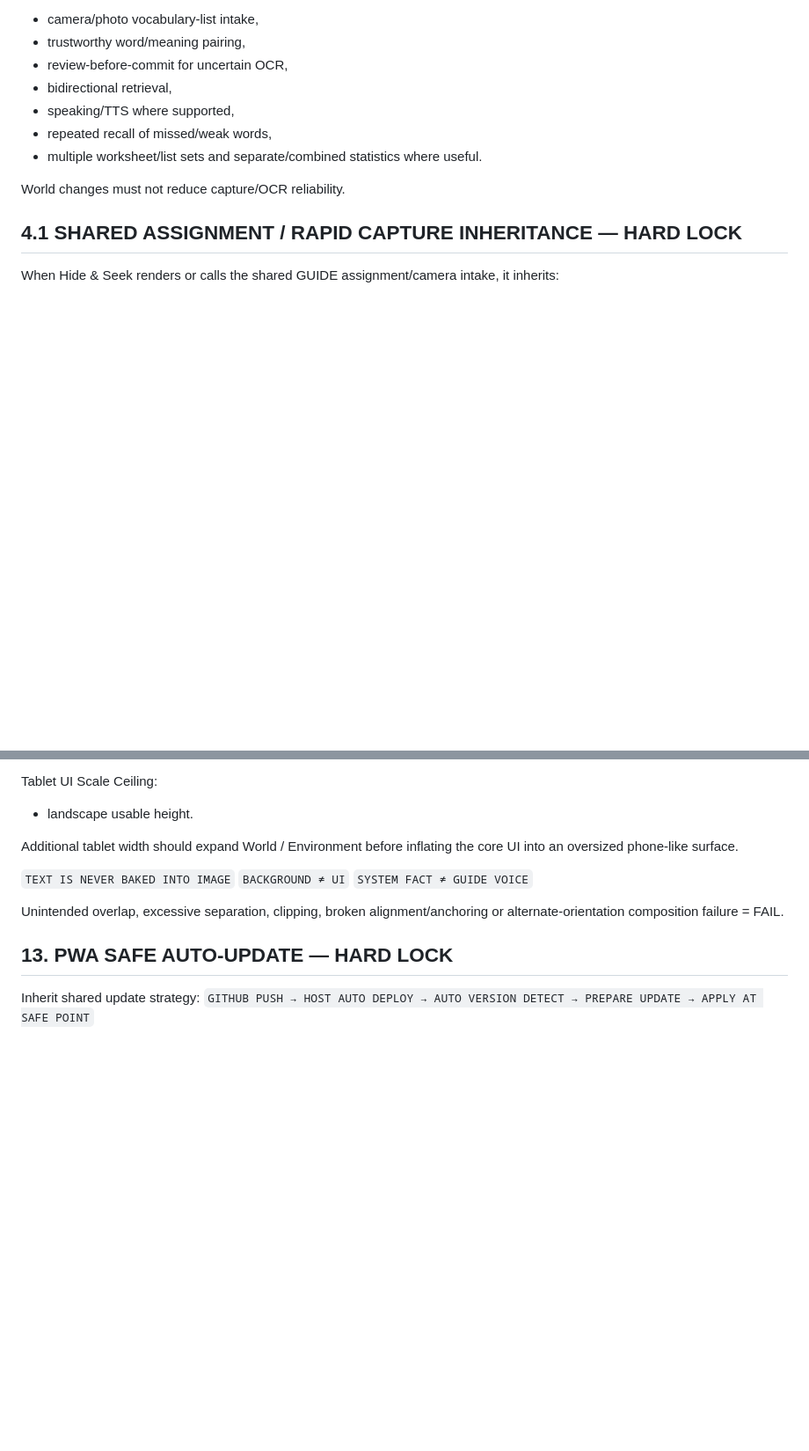
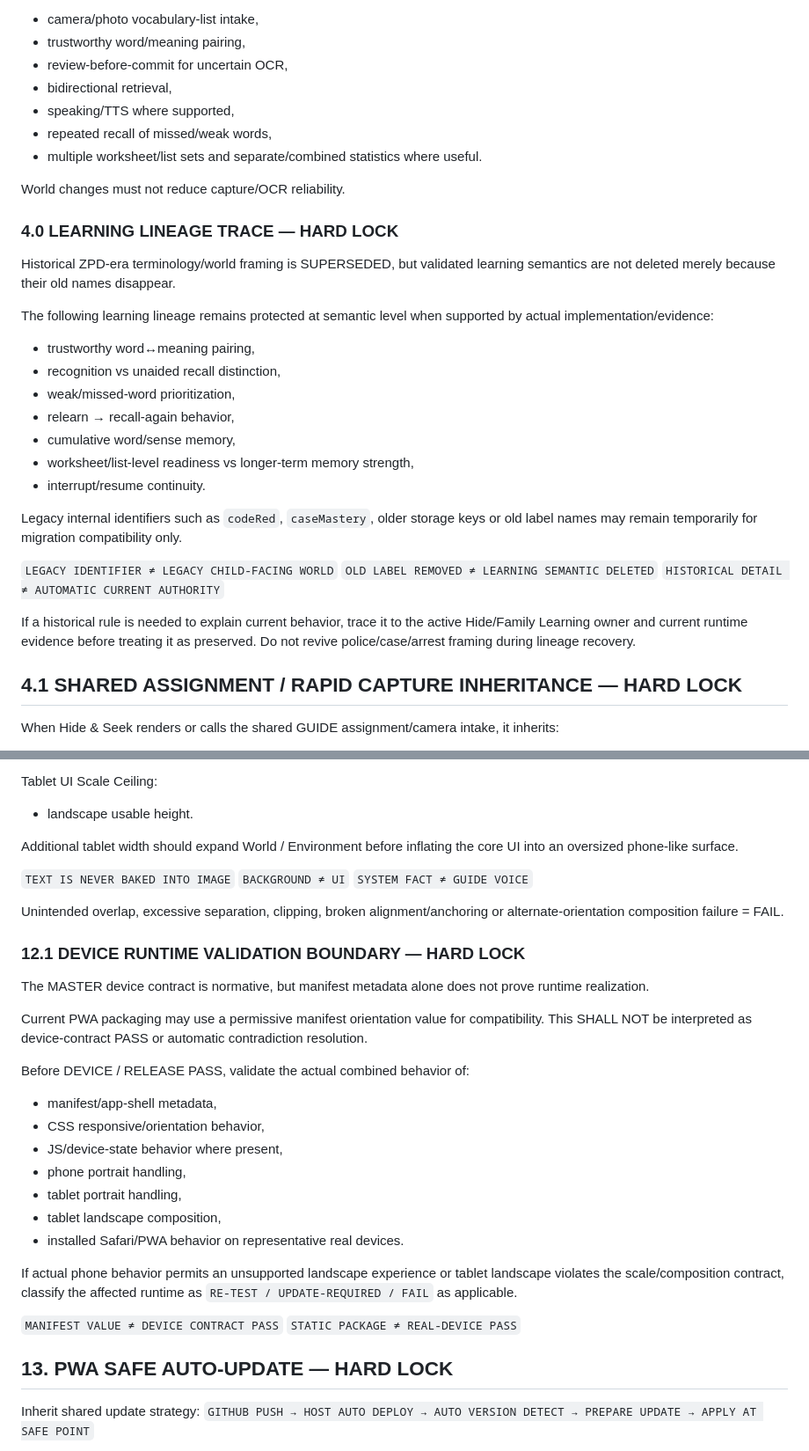
Before and after one commit to hns140412-glitch/ZPD-Word, a Markdown page: Hide_Seek_UI_MASTER_LOGIC_REV_04.md, 2 parts joined by grey strips. Shown at 88% size. Drawn GitHub-style; blank space fills up the shorter version.

Commit message:
strengthen Hide learning lineage and device validation boundary

```diff
--- a/Hide_Seek_UI_MASTER_LOGIC_REV_04.md
+++ b/Hide_Seek_UI_MASTER_LOGIC_REV_04.md
@@ -79,6 +79,27 @@ Preserve reliable source intake and vocabulary learning functions, including:
 - multiple worksheet/list sets and separate/combined statistics where useful.
 
 World changes must not reduce capture/OCR reliability.
+
+### 4.0 LEARNING LINEAGE TRACE — HARD LOCK
+
+Historical ZPD-era terminology/world framing is SUPERSEDED, but validated learning semantics are not deleted merely because their old names disappear.
+
+The following learning lineage remains protected at semantic level when supported by actual implementation/evidence:
+- trustworthy word↔meaning pairing,
+- recognition vs unaided recall distinction,
+- weak/missed-word prioritization,
+- relearn → recall-again behavior,
+- cumulative word/sense memory,
+- worksheet/list-level readiness vs longer-term memory strength,
+- interrupt/resume continuity.
+
+Legacy internal identifiers such as `codeRed`, `caseMastery`, older storage keys or old label names may remain temporarily for migration compatibility only.
+
+`LEGACY IDENTIFIER ≠ LEGACY CHILD-FACING WORLD`
+`OLD LABEL REMOVED ≠ LEARNING SEMANTIC DELETED`
+`HISTORICAL DETAIL ≠ AUTOMATIC CURRENT AUTHORITY`
+
+If a historical rule is needed to explain current behavior, trace it to the active Hide/Family Learning owner and current runtime evidence before treating it as preserved. Do not revive police/case/arrest framing during lineage recovery.
 
 ## 4.1 SHARED ASSIGNMENT / RAPID CAPTURE INHERITANCE — HARD LOCK
 
@@ -207,6 +228,26 @@ Additional tablet width should expand World / Environment before inflating the c
 
 Unintended overlap, excessive separation, clipping, broken alignment/anchoring or alternate-orientation composition failure = FAIL.
 
+### 12.1 DEVICE RUNTIME VALIDATION BOUNDARY — HARD LOCK
+
+The MASTER device contract is normative, but manifest metadata alone does not prove runtime realization.
+
+Current PWA packaging may use a permissive manifest orientation value for compatibility. This SHALL NOT be interpreted as device-contract PASS or automatic contradiction resolution.
+
+Before DEVICE / RELEASE PASS, validate the actual combined behavior of:
+- manifest/app-shell metadata,
+- CSS responsive/orientation behavior,
+- JS/device-state behavior where present,
+- phone portrait handling,
+- tablet portrait handling,
+- tablet landscape composition,
+- installed Safari/PWA behavior on representative real devices.
+
+If actual phone behavior permits an unsupported landscape experience or tablet landscape violates the scale/composition contract, classify the affected runtime as `RE-TEST / UPDATE-REQUIRED / FAIL` as applicable.
+
+`MANIFEST VALUE ≠ DEVICE CONTRACT PASS`
+`STATIC PACKAGE ≠ REAL-DEVICE PASS`
+
 ## 13. PWA SAFE AUTO-UPDATE — HARD LOCK
 
 Inherit shared update strategy:
```
